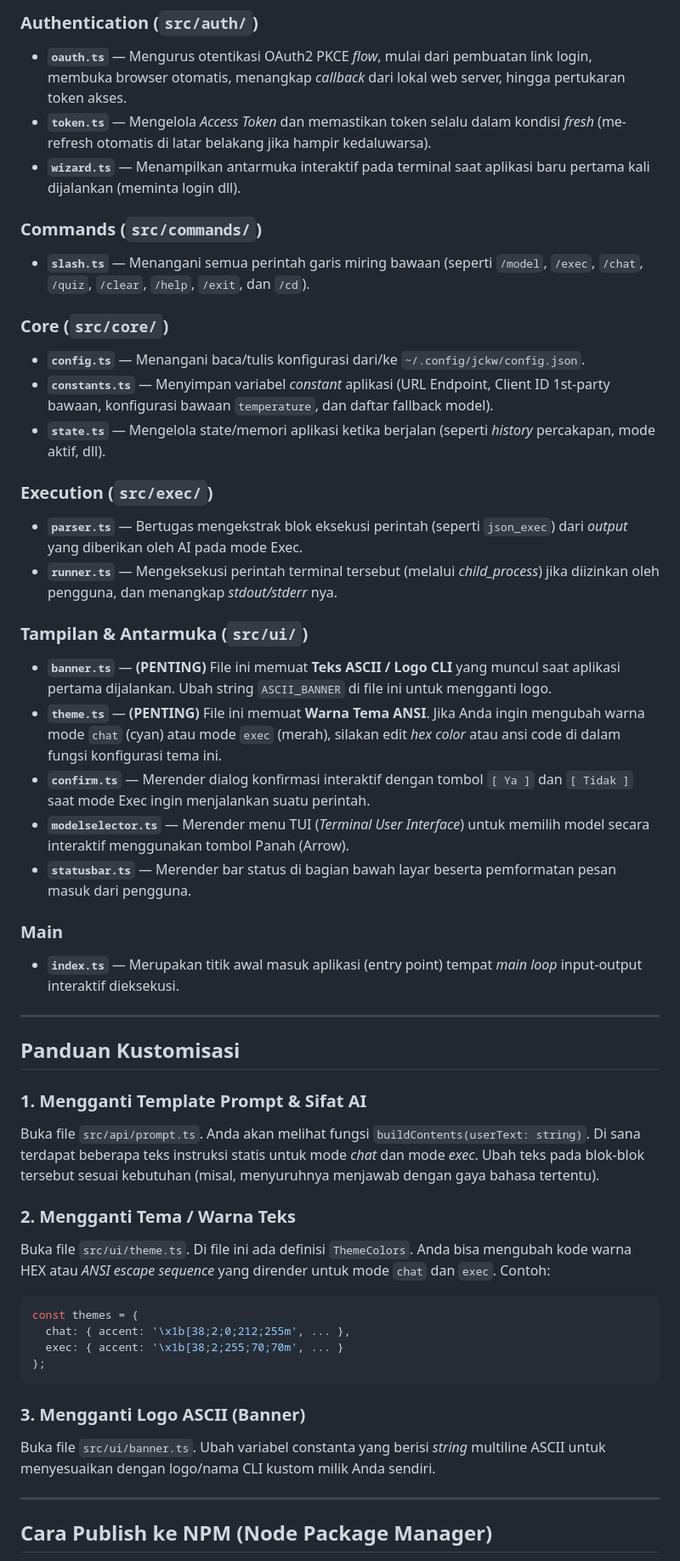
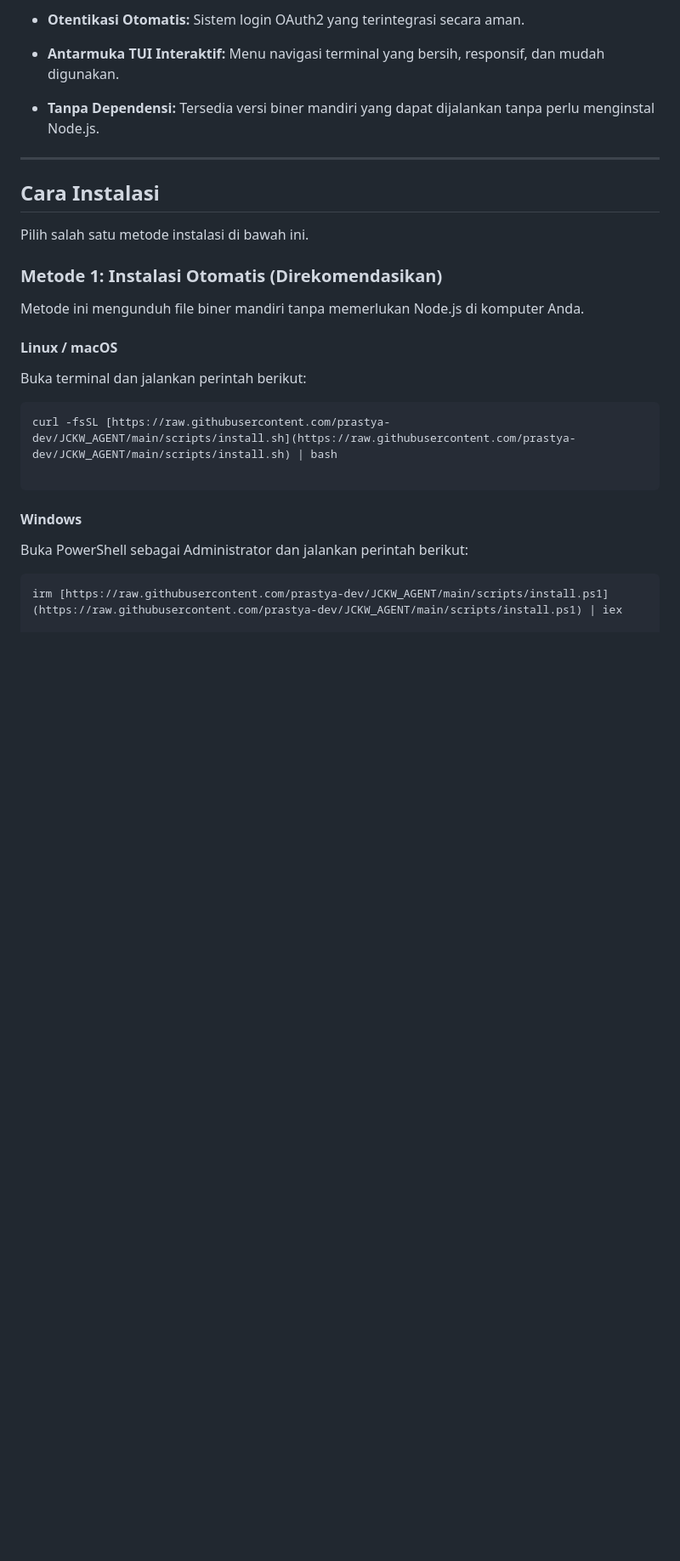
Before and after one commit to prastya-dev/JCKW_AGENT, a Markdown page: README.md, the part around one of its changes. Shown at 85% size. Drawn GitHub-style; blank space fills up the shorter version.

````diff
--- a/README.md
+++ b/README.md
@@ -27,55 +26,31 @@ Seluruh source code utama JCKW-AGENT ada di dalam direktori `src/`. Berikut adal
 
-### Authentication (`src/auth/`)
-- **`oauth.ts`** — Mengurus otentikasi OAuth2 PKCE *flow*, mulai dari pembuatan link login, membuka browser otomatis, menangkap *callback* dari lokal web server, hingga pertukaran token akses.
-- **`token.ts`** — Mengelola *Access Token* dan memastikan token selalu dalam kondisi *fresh* (me-refresh otomatis di latar belakang jika hampir kedaluwarsa).
-- **`wizard.ts`** — Menampilkan antarmuka interaktif pada terminal saat aplikasi baru pertama kali dijalankan (meminta login dll).
-
-### Commands (`src/commands/`)
-- **`slash.ts`** — Menangani semua perintah garis miring bawaan (seperti `/model`, `/exec`, `/chat`, `/quiz`, `/clear`, `/help`, `/exit`, dan `/cd`).
-
-### Core (`src/core/`)
-- **`config.ts`** — Menangani baca/tulis konfigurasi dari/ke `~/.config/jckw/config.json`.
-- **`constants.ts`** — Menyimpan variabel *constant* aplikasi (URL Endpoint, Client ID 1st-party bawaan, konfigurasi bawaan `temperature`, dan daftar fallback model).
-- **`state.ts`** — Mengelola state/memori aplikasi ketika berjalan (seperti *history* percakapan, mode aktif, dll).
-
-### Execution (`src/exec/`)
-- **`parser.ts`** — Bertugas mengekstrak blok eksekusi perintah (seperti `json_exec`) dari *output* yang diberikan oleh AI pada mode Exec.
-- **`runner.ts`** — Mengeksekusi perintah terminal tersebut (melalui *child_process*) jika diizinkan oleh pengguna, dan menangkap *stdout/stderr* nya.
-
-### Tampilan & Antarmuka (`src/ui/`)
-- **`banner.ts`** — **(PENTING)** File ini memuat **Teks ASCII / Logo CLI** yang muncul saat aplikasi pertama dijalankan. Ubah string `ASCII_BANNER` di file ini untuk mengganti logo.
-- **`theme.ts`** — **(PENTING)** File ini memuat **Warna Tema ANSI**. Jika Anda ingin mengubah warna mode `chat` (cyan) atau mode `exec` (merah), silakan edit *hex color* atau ansi code di dalam fungsi konfigurasi tema ini.
-- **`confirm.ts`** — Merender dialog konfirmasi interaktif dengan tombol `[ Ya ]` dan `[ Tidak ]` saat mode Exec ingin menjalankan suatu perintah.
-- **`modelselector.ts`** — Merender menu TUI (*Terminal User Interface*) untuk memilih model secara interaktif menggunakan tombol Panah (Arrow).
-- **`statusbar.ts`** — Merender bar status di bagian bawah layar beserta pemformatan pesan masuk dari pengguna.
-
-### Main
-- **`index.ts`** — Merupakan titik awal masuk aplikasi (entry point) tempat *main loop* input-output interaktif dieksekusi.
+* **Otentikasi Otomatis:** Sistem login OAuth2 yang terintegrasi secara aman.
+* **Antarmuka TUI Interaktif:** Menu navigasi terminal yang bersih, responsif, dan mudah digunakan.
+* **Tanpa Dependensi:** Tersedia versi biner mandiri yang dapat dijalankan tanpa perlu menginstal Node.js.
 
 ---
 
-## Panduan Kustomisasi
+## Cara Instalasi
 
-### 1. Mengganti Template Prompt & Sifat AI
-Buka file `src/api/prompt.ts`.
-Anda akan melihat fungsi `buildContents(userText: string)`. Di sana terdapat beberapa teks instruksi statis untuk mode *chat* dan mode *exec*. Ubah teks pada blok-blok tersebut sesuai kebutuhan (misal, menyuruhnya menjawab dengan gaya bahasa tertentu).
+Pilih salah satu metode instalasi di bawah ini.
 
-### 2. Mengganti Tema / Warna Teks
-Buka file `src/ui/theme.ts`.
-Di file ini ada definisi `ThemeColors`. Anda bisa mengubah kode warna HEX atau *ANSI escape sequence* yang dirender untuk mode `chat` dan `exec`.
-Contoh:
-```typescript
-const themes = {
-  chat: { accent: '\x1b[38;2;0;212;255m', ... },
-  exec: { accent: '\x1b[38;2;255;70;70m', ... }
-};
+### Metode 1: Instalasi Otomatis (Direkomendasikan)
+
+Metode ini mengunduh file biner mandiri tanpa memerlukan Node.js di komputer Anda.
+
+#### Linux / macOS
+
+Buka terminal dan jalankan perintah berikut:
+
+```bash
+curl -fsSL [https://raw.githubusercontent.com/prastya-dev/JCKW_AGENT/main/scripts/install.sh](https://raw.githubusercontent.com/prastya-dev/JCKW_AGENT/main/scripts/install.sh) | bash
+
 ```
 
-### 3. Mengganti Logo ASCII (Banner)
-Buka file `src/ui/banner.ts`.
-Ubah variabel constanta yang berisi *string* multiline ASCII untuk menyesuaikan dengan logo/nama CLI kustom milik Anda sendiri.
+#### Windows
 
----
+Buka PowerShell sebagai Administrator dan jalankan perintah berikut:
 
-## Cara Publish ke NPM (Node Package Manager)
+```powershell
+irm [https://raw.githubusercontent.com/prastya-dev/JCKW_AGENT/main/scripts/install.ps1](https://raw.githubusercontent.com/prastya-dev/JCKW_AGENT/main/scripts/install.ps1) | iex
 
````
Also changed, not shown: other parts of README.md (+64 -56 lines).
